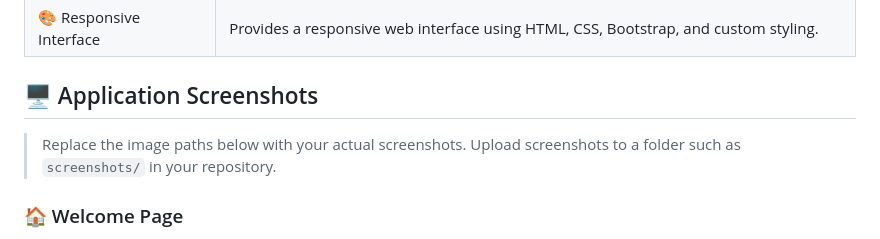
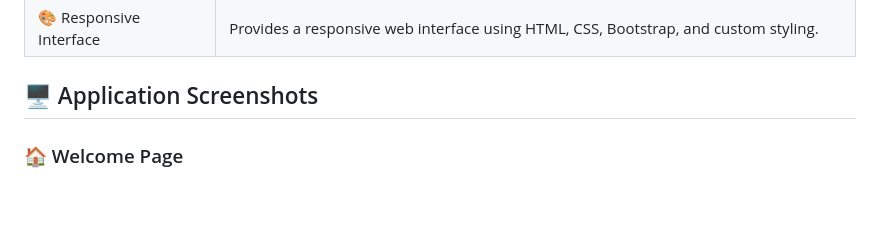
Before and after one commit to PrashantRohilla02/GiftGallery, a Markdown page: README.md, the part around one of its changes. Drawn GitHub-style; blank space fills up the shorter version.

```diff
--- a/README.md
+++ b/README.md
@@ -39,7 +39,6 @@ The application combines facial embeddings, image compression, cloud storage, an
 
 ## 🖥️ Application Screenshots
 
-> Replace the image paths below with your actual screenshots. Upload screenshots to a folder such as `screenshots/` in your repository.
 
 ### 🏠 Welcome Page
 
```
Also changed, not shown: other parts of README.md (+2 -1 lines).
